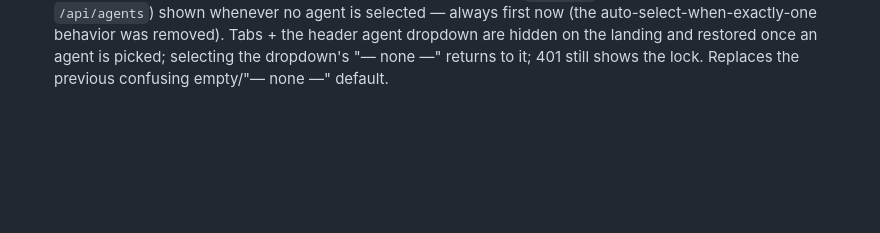
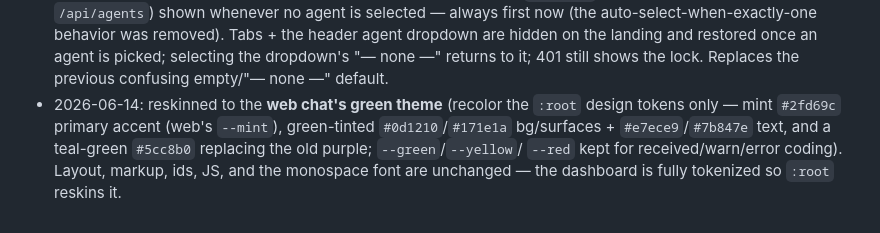
Before and after one commit to Arrosam/OpenKrakey, a Markdown page: overviews/nodes/inspector.md, the part around the change. GitHub-like rendering; blank space fills up the shorter version.

Commit message:
meta: record inspector reskin to web chat's green theme (token-only recolor)

```diff
--- a/overviews/nodes/inspector.md
+++ b/overviews/nodes/inspector.md
@@ -117,3 +117,8 @@ done
   auto-select-when-exactly-one behavior was removed). Tabs + the header agent dropdown are hidden on
   the landing and restored once an agent is picked; selecting the dropdown's "— none —" returns to it;
   401 still shows the lock. Replaces the previous confusing empty/"— none —" default.
+- 2026-06-14: reskinned to the **web chat's green theme** (recolor the `:root` design tokens only —
+  mint `#2fd69c` primary accent (web's `--mint`), green-tinted `#0d1210`/`#171e1a` bg/surfaces +
+  `#e7ece9`/`#7b847e` text, and a teal-green `#5cc8b0` replacing the old purple; `--green`/`--yellow`/
+  `--red` kept for received/warn/error coding). Layout, markup, ids, JS, and the monospace font are
+  unchanged — the dashboard is fully tokenized so `:root` reskins it.
```
